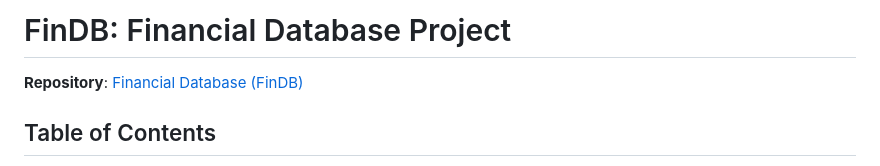
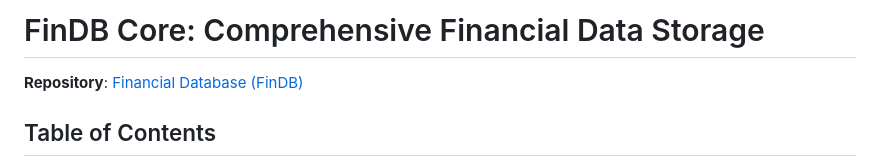
Before and after one commit to IDES0/FinDB-Core, a Markdown page: README.md, the part around the change. Drawn GitHub-style.

```diff
--- a/README.md
+++ b/README.md
@@ -1,4 +1,4 @@
-# FinDB: Financial Database Project
+# FinDB Core: Comprehensive Financial Data Storage
 
 **Repository**: [Financial Database (FinDB)](https://github.com/IDES0/Financial-Database-FINDB-0)
 
```
